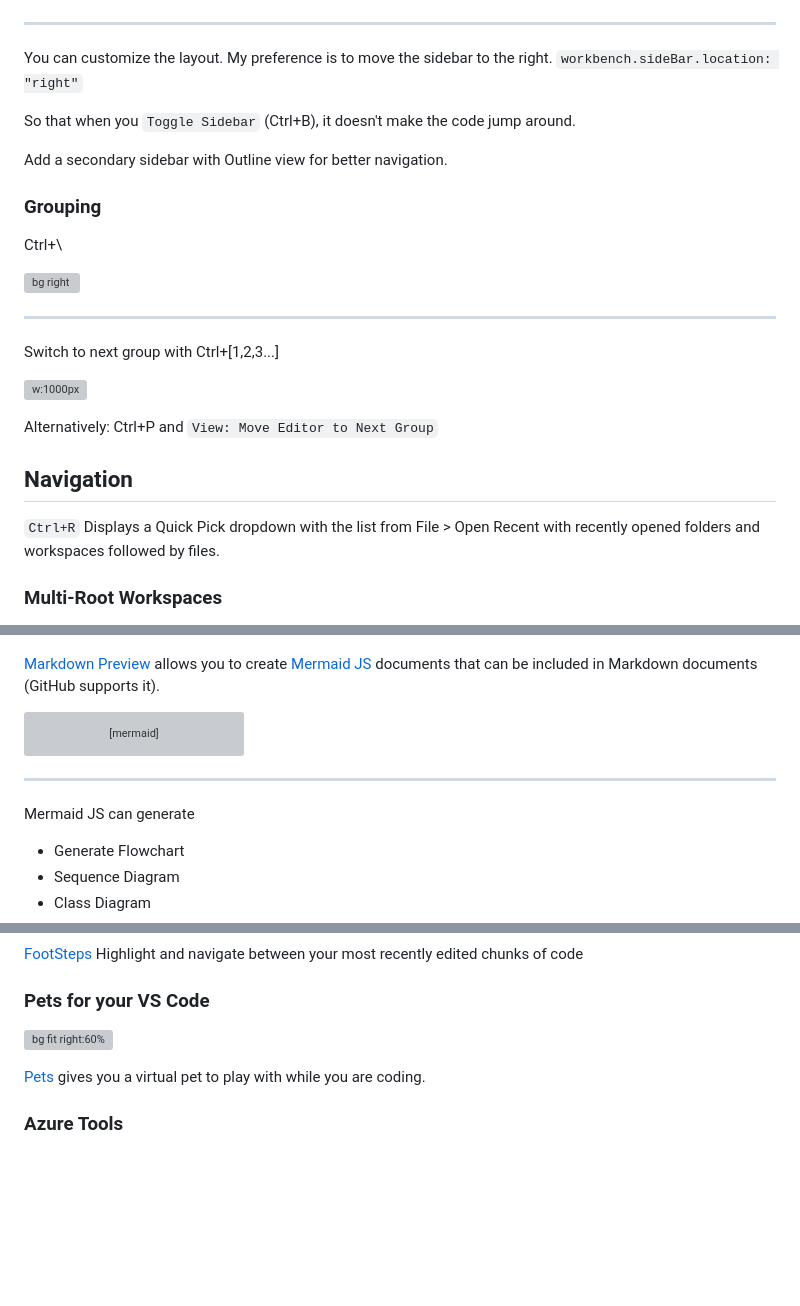
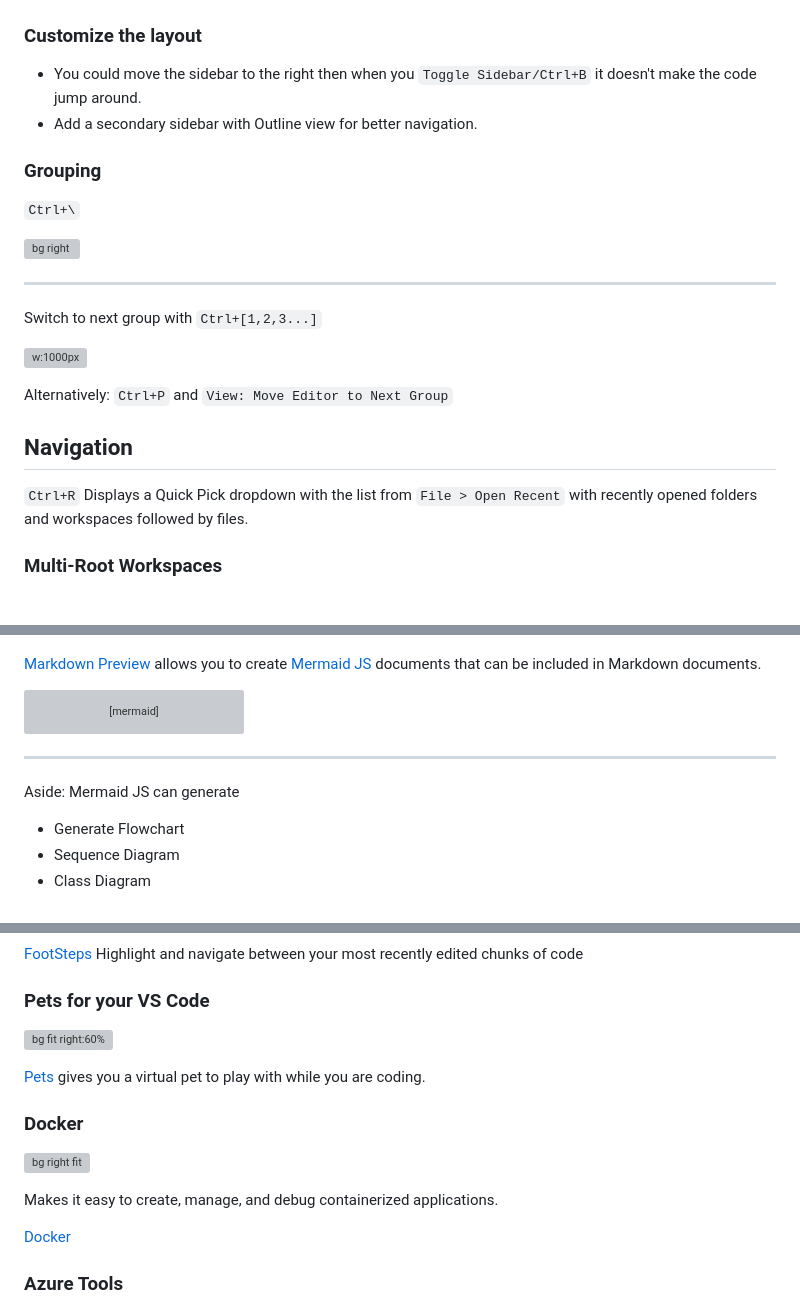
Before and after one commit to peterneave/vscode, a Markdown page: README.md, 3 parts joined by grey strips. Drawn GitHub-style; blank space fills up the shorter version; grey boxes are pictures that could not be loaded.

````diff
--- a/README.md
+++ b/README.md
@@ -110,31 +110,28 @@ Customize Settings, Keyboard Shortcuts, User Snippets, User Tasks or  Extensions
 
 ![w:800px](img/tipsandtricks/layout.png)
 
----
+### Customize the layout
 
-You can customize the layout. My preference is to move the sidebar to the right. `workbench.sideBar.location: "right"`
-
-So that when you `Toggle Sidebar` (Ctrl+B), it doesn't make the code jump around.
-
-Add a secondary sidebar with Outline view for better navigation.
+- You could move the sidebar to the right then when you `Toggle Sidebar/Ctrl+B` it doesn't make the code jump around.
+- Add a secondary sidebar with Outline view for better navigation.
 
 ### Grouping
 
-Ctrl+\
+`Ctrl+\`
 
 ![bg right](img/tipsandtricks/split_editor.gif)
 
 ---
 
-Switch to next group with Ctrl+[1,2,3...]
+Switch to next group with `Ctrl+[1,2,3...]`
 
 ![w:1000px](img/tipsandtricks/navigate_editors.gif)
 
-Alternatively: Ctrl+P and `View: Move Editor to Next Group`
+Alternatively: `Ctrl+P` and `View: Move Editor to Next Group`
 
 ## Navigation
 
-`Ctrl+R` Displays a Quick Pick dropdown with the list from File > Open Recent with recently opened folders and workspaces followed by files.
+`Ctrl+R` Displays a Quick Pick dropdown with the list from `File > Open Recent` with recently opened folders and workspaces followed by files.
 
 ### Multi-Root Workspaces
 
@@ -512,7 +529,7 @@ Keep [unique lines](https://marketplace.visualstudio.com/items?itemName=bibhasdn
 
 ![bg right:30%](img/extentions/mermaid.png)
 
-[Markdown Preview](https://marketplace.visualstudio.com/items?itemName=bierner.markdown-mermaid) allows you to create [Mermaid JS](https://mermaid.js.org/) documents that can be included in Markdown documents (GitHub supports it).
+[Markdown Preview](https://marketplace.visualstudio.com/items?itemName=bierner.markdown-mermaid) allows you to create [Mermaid JS](https://mermaid.js.org/) documents that can be included in Markdown documents.
 
 ```mermaid
 graph TD;
@@ -524,7 +541,7 @@ graph TD;
 
 ---
 
-Mermaid JS can generate
+Aside: Mermaid JS can generate
 
 - Generate Flowchart
 - Sequence Diagram
@@ -585,6 +602,14 @@ Can show differences when you move code.
 
 [Pets](https://marketplace.visualstudio.com/items?itemName=tonybaloney.vscode-pets) gives you a virtual pet to play with while you are coding.
 
+### Docker
+
+![bg right fit](img/extentions/docker-view-context-menu.gif)
+
+Makes it easy to create, manage, and debug containerized applications.
+
+[Docker](https://marketplace.visualstudio.com/items?itemName=ms-azuretools.vscode-docker)
+
 ### Azure Tools
 
 ![bg left fit](img/extentions/azure.png)
````
Also changed, not shown: other parts of README.md (+26 -14 lines), img/extentions/codespellchecker.gif (added), img/extentions/indentrainbow.png (added), img/extentions/pathintellisense.gif (added).
